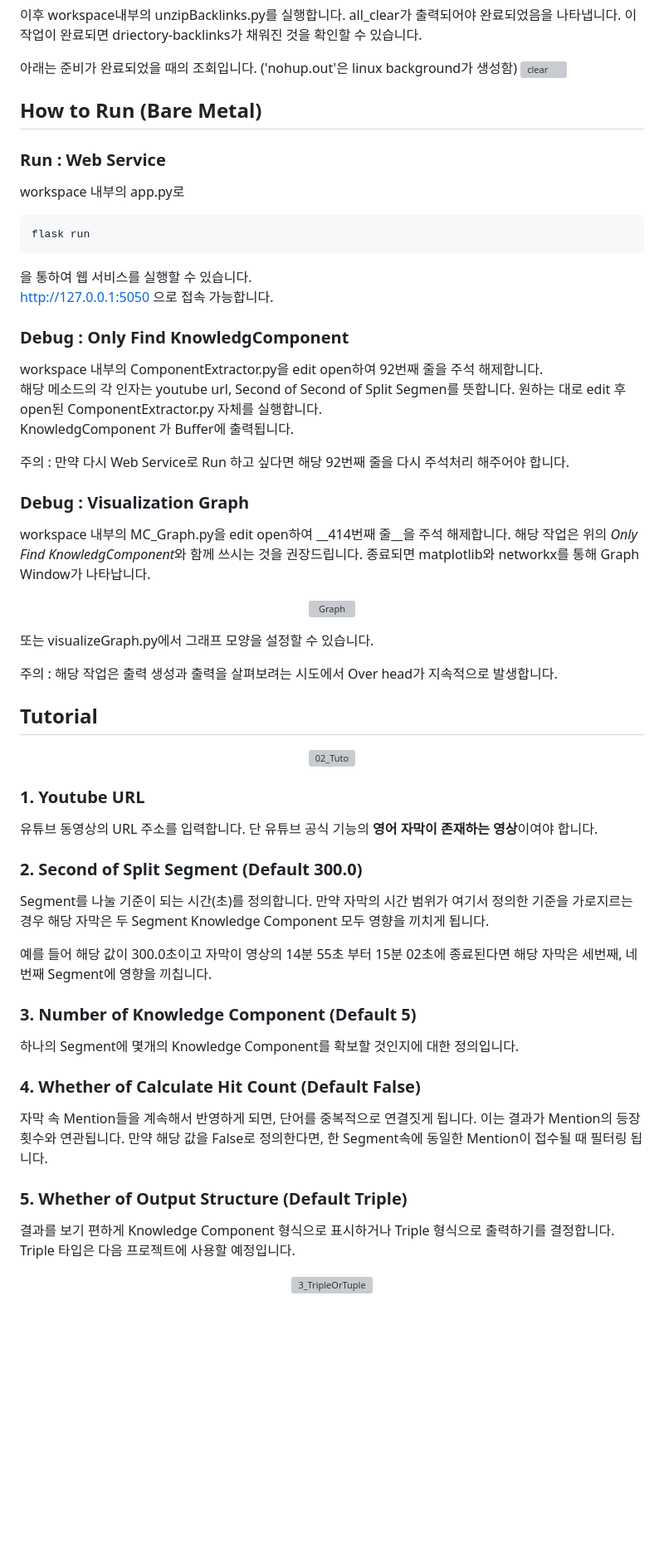
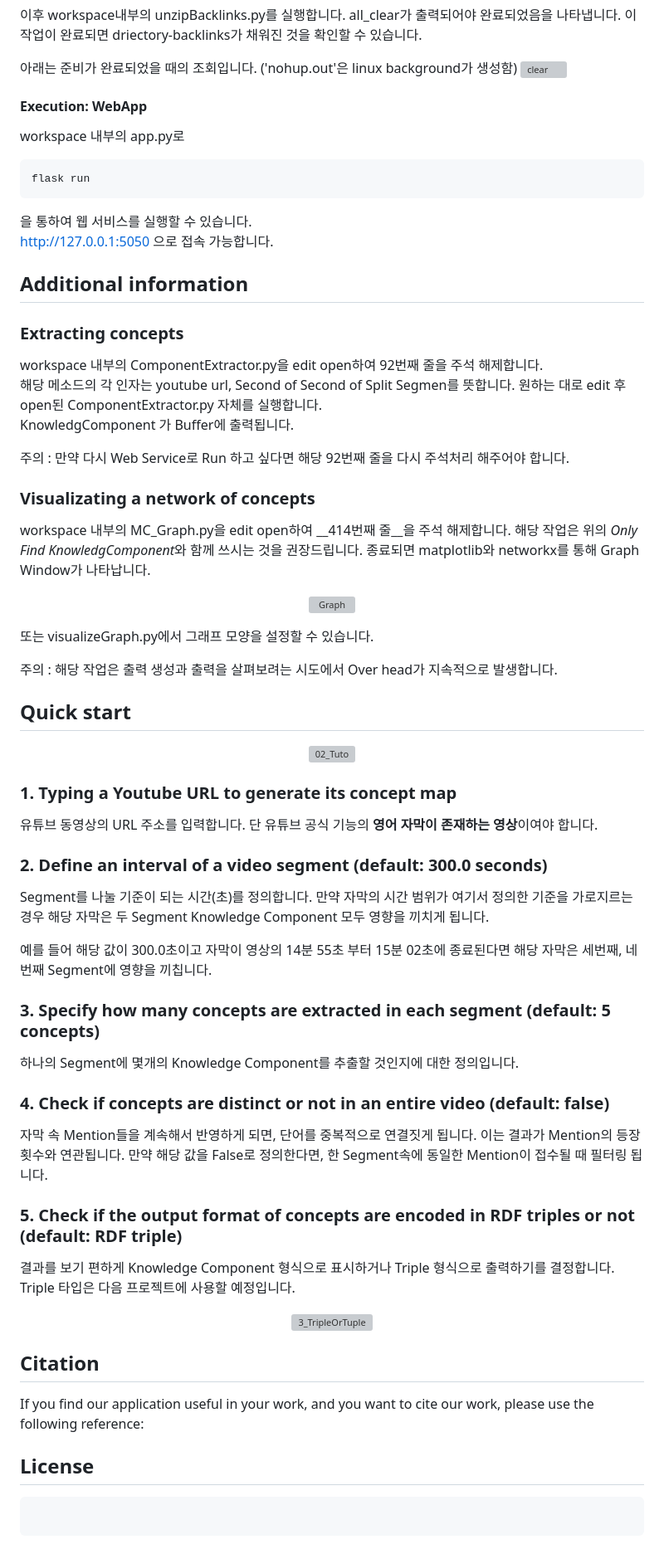
Before and after one commit to BonhyeonGu/Reasoning_over_Knowledge_Component_Streams, a Markdown page: README.md, the part around one of its changes. Shown at 83% size. GitHub-like rendering; blank space fills up the shorter version; grey boxes are pictures that could not be loaded.

Commit message:
Update README.md
전체적인 구조, 설명 수정
- Citation 및 License 추가 필요

````diff
--- a/README.md
+++ b/README.md
@@ -62,9 +74,7 @@ docker-compose up -d
 아래는 준비가 완료되었을 때의 조회입니다. ('nohup.out'은 linux background가 생성함)
 ![clear](https://user-images.githubusercontent.com/24387014/184473483-f47834f2-b9d6-45a7-82db-23885925cdd0.PNG)
 
-## How to Run (Bare Metal)
-
-### Run : Web Service
+#### Execution: WebApp
 
 workspace 내부의 app.py로
 ```bash
@@ -73,7 +83,9 @@ flask run
 을 통하여 웹 서비스를 실행할 수 있습니다.
 http://127.0.0.1:5050 으로 접속 가능합니다.
 
-### Debug : Only Find KnowledgComponent
+## Additional information
+
+### Extracting concepts
 
 workspace 내부의 ComponentExtractor.py을 edit open하여 92번째 줄을 주석 해제합니다.
 해당 메소드의 각 인자는 youtube url, Second of Second of Split Segmen를 뜻합니다. 원하는 대로 edit 후 open된 ComponentExtractor.py 자체를 실행합니다.
@@ -81,7 +93,7 @@ KnowledgComponent 가 Buffer에 출력됩니다.
 
 주의 : 만약 다시 Web Service로 Run 하고 싶다면 해당 92번째 줄을 다시 주석처리 해주어야 합니다.
 
-### Debug : Visualization Graph
+### Visualizating a network of concepts
 
 workspace 내부의 MC_Graph.py을 edit open하여 __414번째 줄__을 주석 해제합니다. 해당 작업은 위의 *Only Find KnowledgComponent*와 함께 쓰시는 것을 권장드립니다.
 종료되면 matplotlib와 networkx를 통해 Graph Window가 나타납니다.
@@ -96,7 +108,8 @@ workspace 내부의 MC_Graph.py을 edit open하여 __414번째 줄__을 주석
 
 주의 : 해당 작업은 출력 생성과 출력을 살펴보려는 시도에서 Over head가 지속적으로 발생합니다.
 
-## Tutorial
+
+## Quick start
 
 <div align="center">
 
@@ -104,11 +117,11 @@ workspace 내부의 MC_Graph.py을 edit open하여 __414번째 줄__을 주석
 
 </div>
 
-### 1. Youtube URL
+### 1. Typing a Youtube URL to generate its concept map
 
 유튜브 동영상의 URL 주소를 입력합니다. 단 유튜브 공식 기능의 **영어 자막이 존재하는 영상**이여야 합니다.
 
-### 2. Second of Split Segment  (Default 300.0)
+### 2. Define an interval of a video segment (default: 300.0 seconds)
 
 Segment를 나눌 기준이 되는 시간(초)를 정의합니다.
 만약 자막의 시간 범위가 여기서 정의한 기준을 가로지르는 경우 해당 자막은 두 Segment Knowledge Component 모두 영향을 끼치게 됩니다.
@@ -116,16 +129,16 @@ Segment를 나눌 기준이 되는 시간(초)를 정의합니다.
 예를 들어 해당 값이 300.0초이고 자막이 영상의 14분 55초 부터 15분 02초에 종료된다면
 해당 자막은 세번째, 네번째 Segment에 영향을 끼칩니다.
 
-### 3. Number of Knowledge Component (Default 5)
+### 3. Specify how many concepts are extracted in each segment (default: 5 concepts)
 
-하나의 Segment에 몇개의 Knowledge Component를 확보할 것인지에 대한 정의입니다.
+하나의 Segment에 몇개의 Knowledge Component를 추출할 것인지에 대한 정의입니다.
 
-### 4. Whether of Calculate Hit Count (Default False)
+### 4. Check if concepts are distinct or not in an entire video (default: false)
 
 자막 속 Mention들을 계속해서 반영하게 되면, 단어를 중복적으로 연결짓게 됩니다. 이는 결과가  Mention의 등장 횟수와 연관됩니다.
 만약 해당 값을 False로 정의한다면, 한 Segment속에 동일한 Mention이 접수될 때 필터링 됩니다.
 
-### 5. Whether of Output Structure (Default Triple)
+### 5. Check if the output format of concepts are encoded in RDF triples or not (default: RDF triple)
 
 결과를 보기 편하게 Knowledge Component 형식으로 표시하거나 Triple 형식으로 출력하기를 결정합니다.
 Triple 타입은 다음 프로젝트에 사용할 예정입니다.
@@ -135,3 +148,11 @@ Triple 타입은 다음 프로젝트에 사용할 예정입니다.
 ![3_TripleOrTuple](https://user-images.githubusercontent.com/24387014/184352041-729f6567-39bb-41a8-bda4-c1e31367badb.png)
 
 </div>
+
+
+## Citation
+If you find our application useful in your work, and you want to cite our work, please use the following reference:
+
+## License
+```
+```
````
Also changed, not shown: other parts of README.md (+19 -7 lines).
